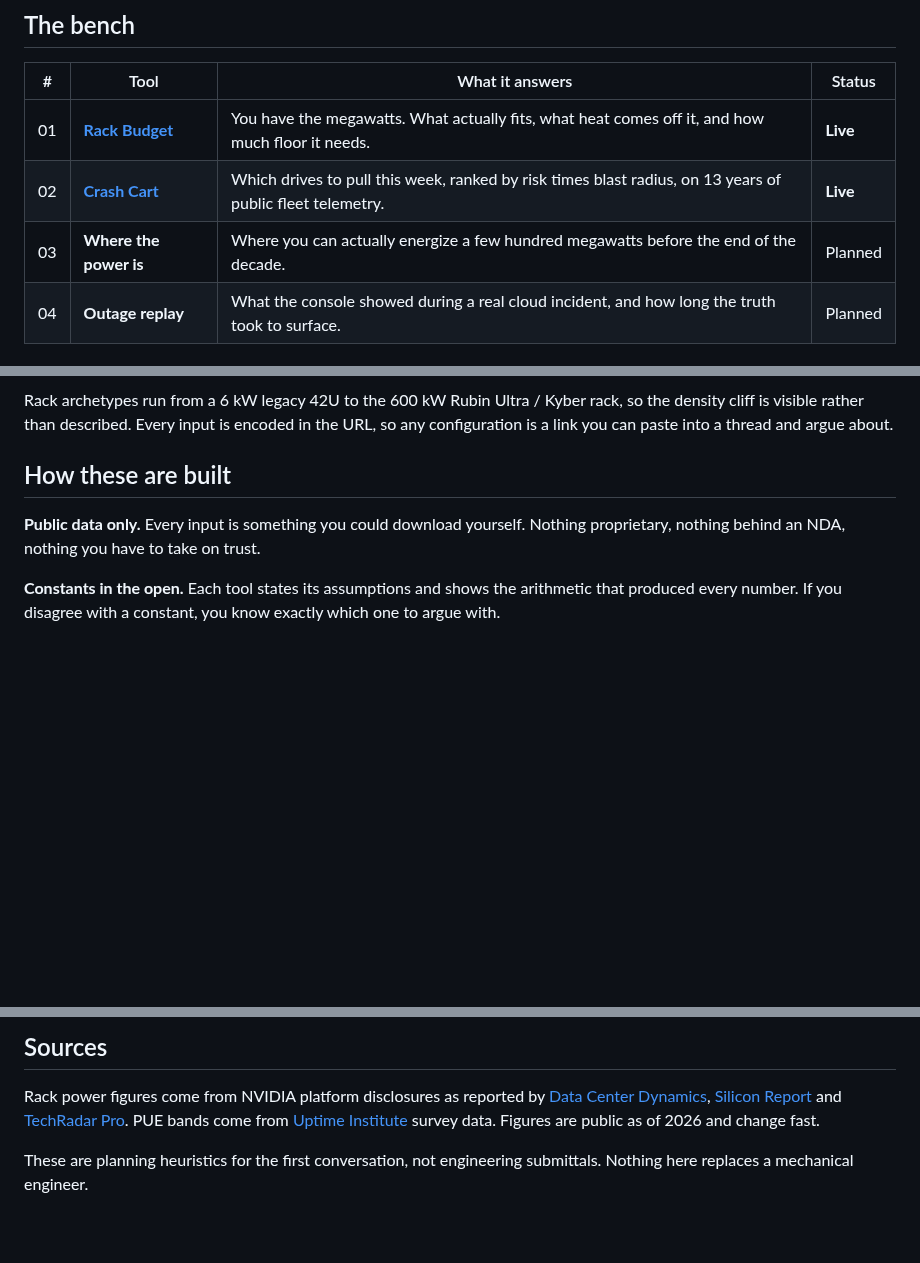
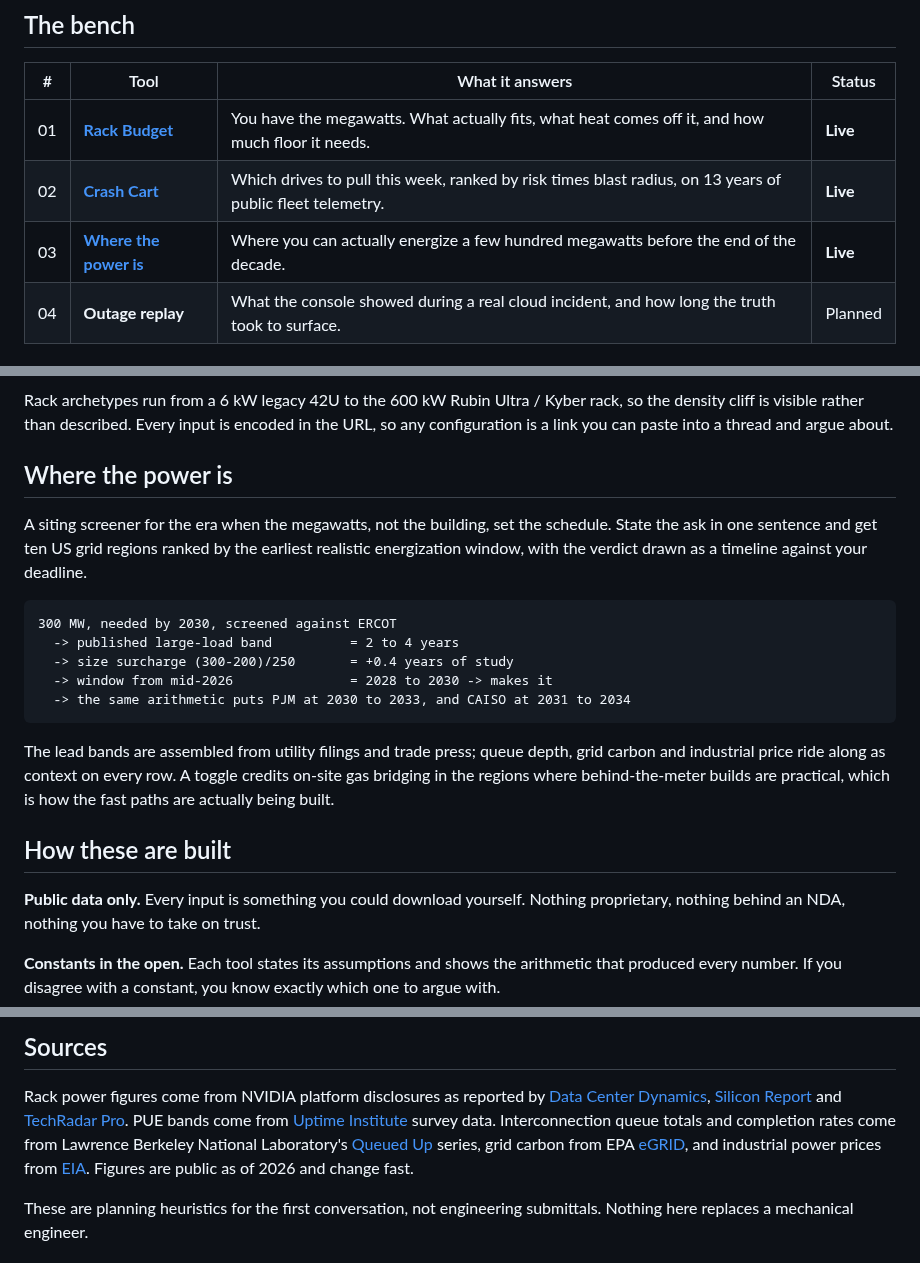
Before and after one commit to adrianomucha/infrabench, a Markdown page: README.md, 3 parts joined by grey strips. Rendered like a GitHub page; blank space fills up the shorter version.

````diff
--- a/README.md
+++ b/README.md
@@ -30,7 +30,7 @@ with every constant shown on the page. No accounts, no tracking, no lead forms.
 |---|------|-----------------|--------|
 | 01 | **[Rack Budget](rack-budget/)** | You have the megawatts. What actually fits, what heat comes off it, and how much floor it needs. | **Live** |
 | 02 | **[Crash Cart](crash-cart/)** | Which drives to pull this week, ranked by risk times blast radius, on 13 years of public fleet telemetry. | **Live** |
-| 03 | **Where the power is** | Where you can actually energize a few hundred megawatts before the end of the decade. | Planned |
+| 03 | **[Where the power is](where-the-power-is/)** | Where you can actually energize a few hundred megawatts before the end of the decade. | **Live** |
 | 04 | **Outage replay** | What the console showed during a real cloud incident, and how long the truth took to surface. | Planned |
 
 ## Rack Budget
@@ -57,6 +57,26 @@ and a floor plate scaled to the white space.
 Rack archetypes run from a 6 kW legacy 42U to the 600 kW Rubin Ultra / Kyber rack,
 so the density cliff is visible rather than described. Every input is encoded in the
 URL, so any configuration is a link you can paste into a thread and argue about.
+
+## Where the power is
+
+A siting screener for the era when the megawatts, not the building, set the schedule.
+State the ask in one sentence and get ten US grid regions ranked by the earliest
+realistic energization window, with the verdict drawn as a timeline against your
+deadline.
+
+```
+300 MW, needed by 2030, screened against ERCOT
+  -> published large-load band          = 2 to 4 years
+  -> size surcharge (300-200)/250       = +0.4 years of study
+  -> window from mid-2026               = 2028 to 2030 -> makes it
+  -> the same arithmetic puts PJM at 2030 to 2033, and CAISO at 2031 to 2034
+```
+
+The lead bands are assembled from utility filings and trade press; queue depth,
+grid carbon and industrial price ride along as context on every row. A toggle
+credits on-site gas bridging in the regions where behind-the-meter builds are
+practical, which is how the fast paths are actually being built.
 
 ## How these are built
 
@@ -104,7 +124,11 @@ Rack power figures come from NVIDIA platform disclosures as reported by
 [Silicon Report](https://www.siliconreport.com/nvidia-vera-rubin-everything-we-know-33727d4d)
 and [TechRadar Pro](https://www.techradar.com/pro/megawatt-class-ai-server-racks-may-well-become-the-norm-before-2030-as-nvidia-displays-600kw-kyber-rack-design).
 PUE bands come from [Uptime Institute](https://intelligence.uptimeinstitute.com/resource/mapping-pue-trends-data-center-region-age-and-size)
-survey data. Figures are public as of 2026 and change fast.
+survey data. Interconnection queue totals and completion rates come from
+Lawrence Berkeley National Laboratory's [Queued Up](https://emp.lbl.gov/queues)
+series, grid carbon from EPA [eGRID](https://www.epa.gov/egrid), and industrial
+power prices from [EIA](https://www.eia.gov/electricity/data.php).
+Figures are public as of 2026 and change fast.
 
 These are planning heuristics for the first conversation, not engineering
 submittals. Nothing here replaces a mechanical engineer.
````
Also changed, not shown: DEPLOY.md (+2 -0 lines), where-the-power-is/og.png (added), 2 other files.
